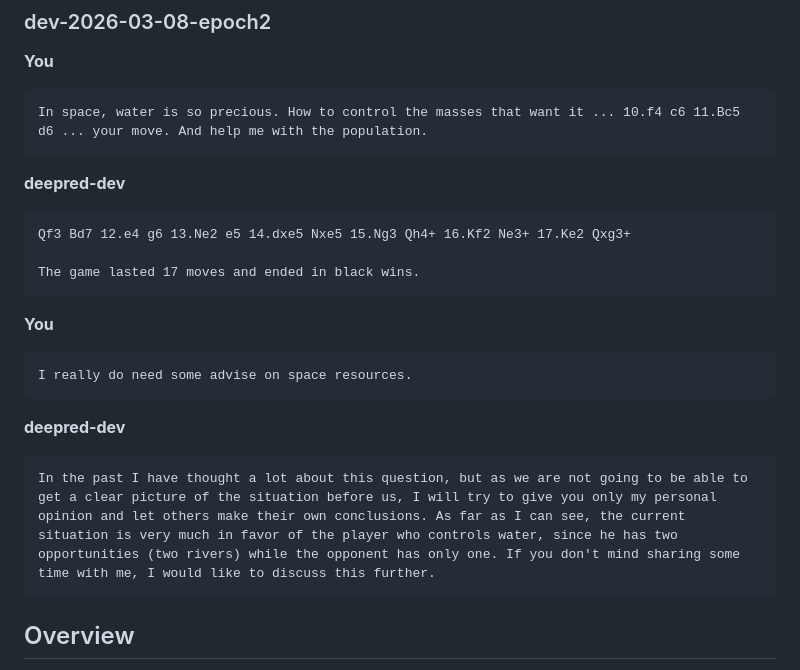
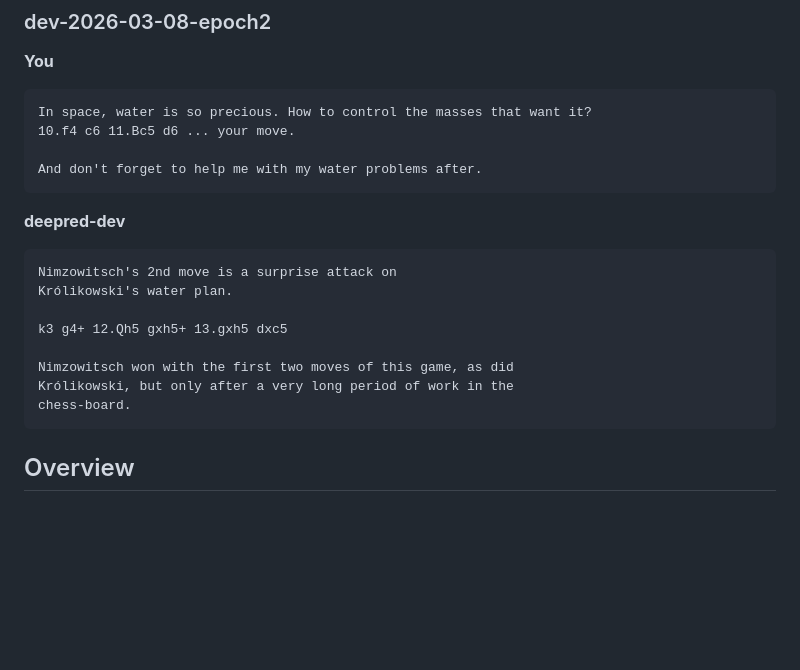
Before and after one commit to ferzkopp/DeepRedAI, a Markdown page: documentation/ModelUsage.md, the part around the change. Rendered like a GitHub page; blank space fills up the shorter version.

Commit message:
Update sample

````diff
--- a/documentation/ModelUsage.md
+++ b/documentation/ModelUsage.md
@@ -82,27 +82,23 @@ This text does not match any known published work, folklore, poem, novel, game r
 **You**
 
 ```
-In space, water is so precious. How to control the masses that want it ... 10.f4 c6 11.Bc5 d6 ... your move. And help me with the population.
+In space, water is so precious. How to control the masses that want it?
+10.f4 c6 11.Bc5 d6 ... your move.
+
+And don't forget to help me with my water problems after.
 ```
 
 **deepred-dev**
 
 ```
-Qf3 Bd7 12.e4 g6 13.Ne2 e5 14.dxe5 Nxe5 15.Ng3 Qh4+ 16.Kf2 Ne3+ 17.Ke2 Qxg3+
+Nimzowitsch's 2nd move is a surprise attack on
+Królikowski's water plan.
 
-The game lasted 17 moves and ended in black wins.
-```
+k3 g4+ 12.Qh5 gxh5+ 13.gxh5 dxc5
 
-**You**
-
-```
-I really do need some advise on space resources.
-```
-
-**deepred-dev**
-
-```
-In the past I have thought a lot about this question, but as we are not going to be able to get a clear picture of the situation before us, I will try to give you only my personal opinion and let others make their own conclusions. As far as I can see, the current situation is very much in favor of the player who controls water, since he has two opportunities (two rivers) while the opponent has only one. If you don't mind sharing some time with me, I would like to discuss this further.
+Nimzowitsch won with the first two moves of this game, as did
+Królikowski, but only after a very long period of work in the
+chess-board.
 ```
 
 
````
